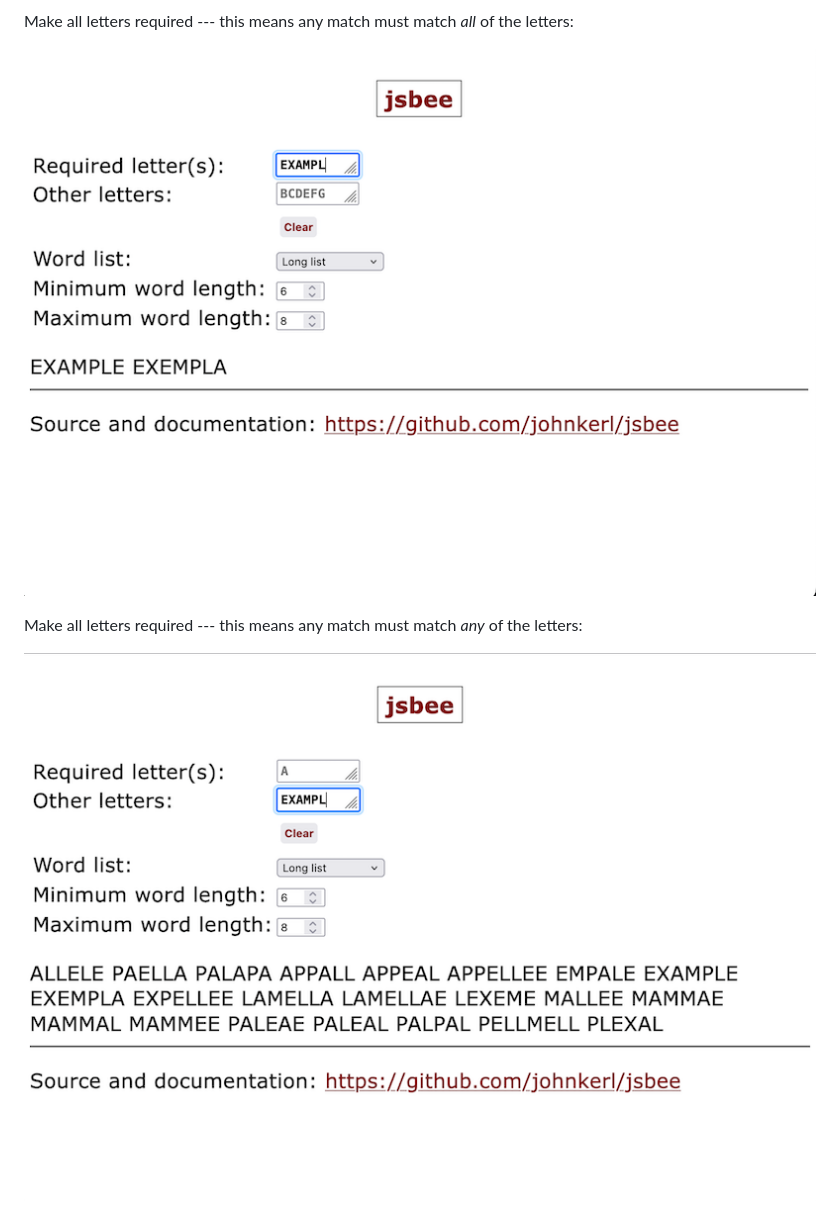
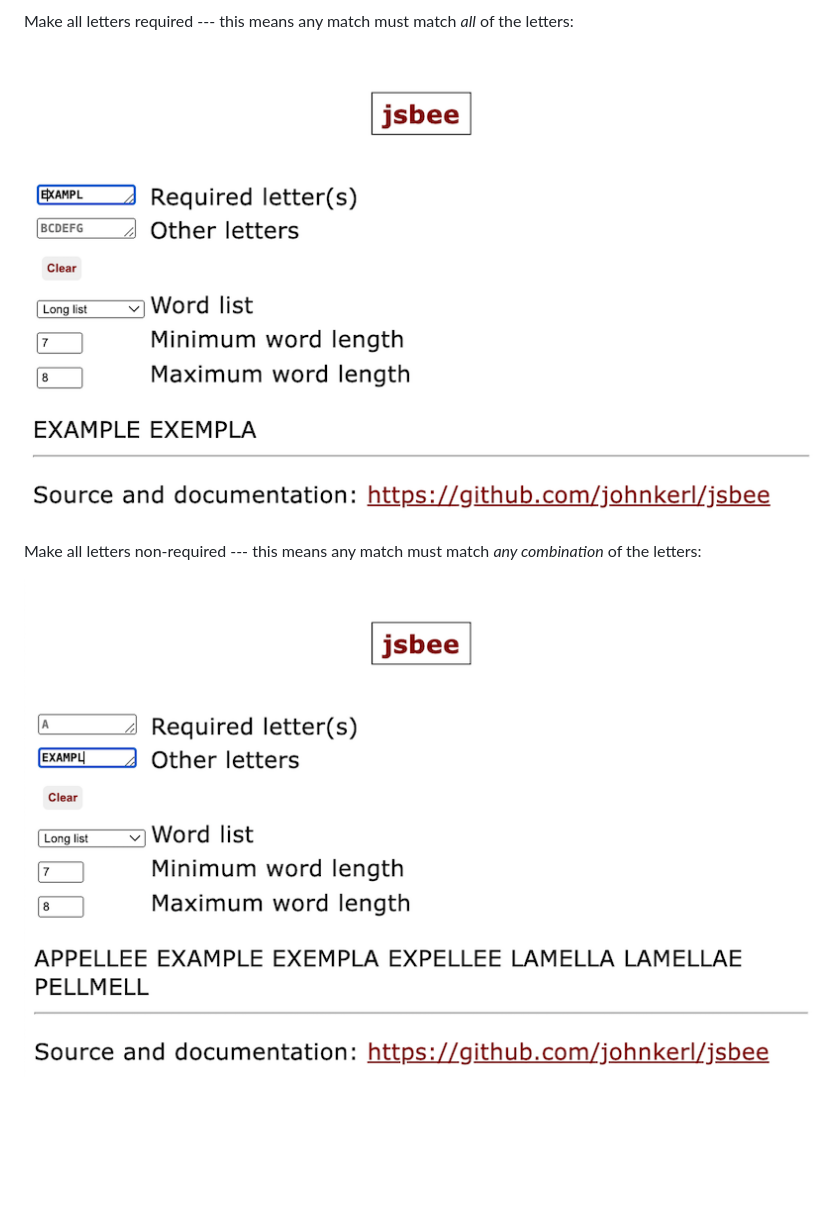
Before and after one commit to johnkerl/word-finder, a Markdown page: README.md, the part around the change. Drawn GitHub-style; pictures changed too: examples/example-4.png, examples/example-5.png; blank space fills up the shorter version.

Commit message:
update screenshots to new widget/label alignment

```diff
--- a/README.md
+++ b/README.md
@@ -33,6 +33,6 @@ Make all letters required --- this means any match must match _all_ of the lette
 
 ![example-4](./examples/example-4.png)
 
-Make all letters required --- this means any match must match _any_ of the letters:
+Make all letters non-required --- this means any match must match _any combination_ of the letters:
 
 ![example-5](./examples/example-5.png)
```
Also changed, not shown: examples/example-1.png, examples/example-2.png, examples/example-3.png.
